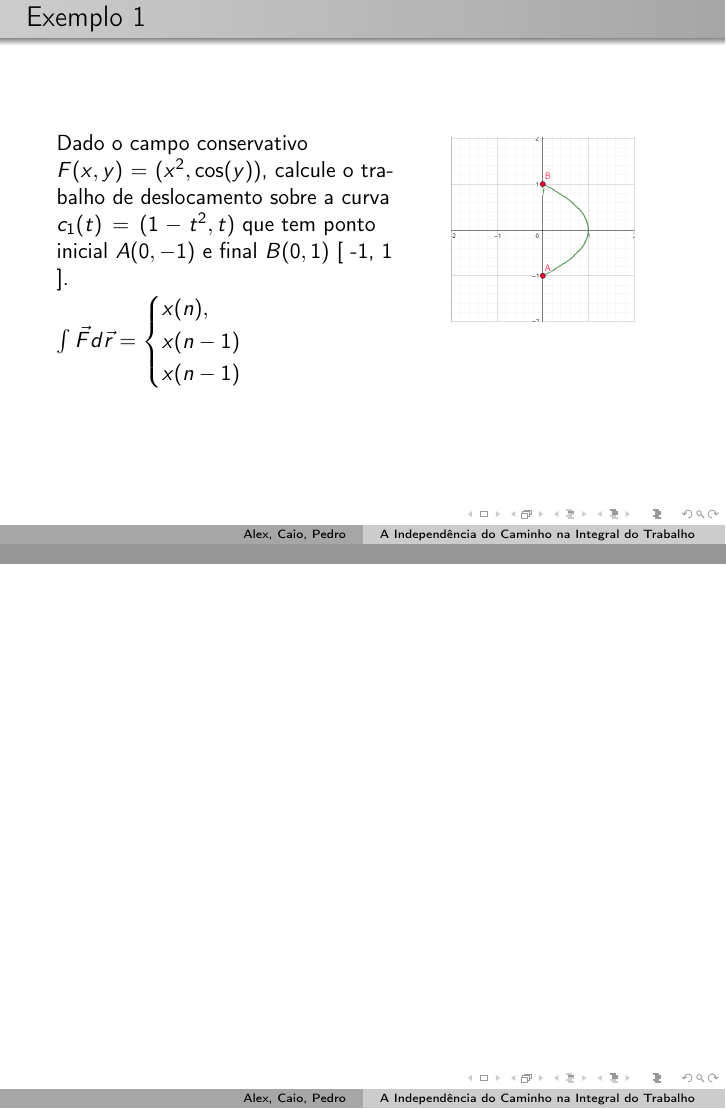
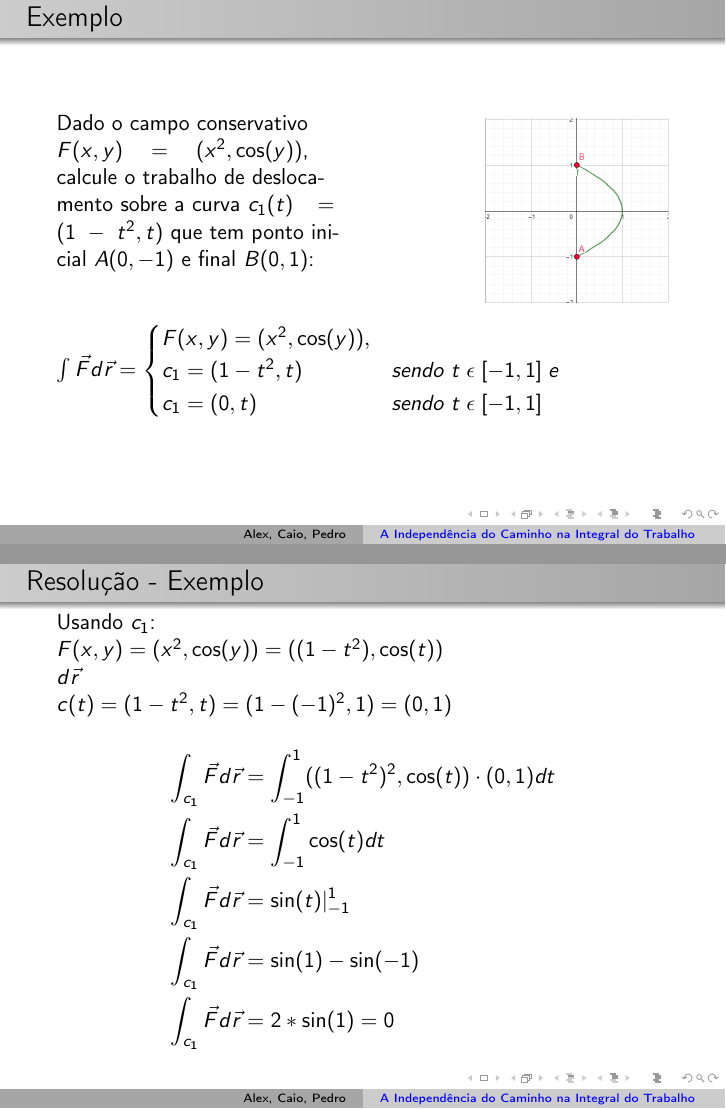
Before and after one commit to alexcsouza/trabalho-eletromag-1, LaTeX slides (templates/beamer/latex-beamer-template.tex): pages 6 and 7 of 7 before the commit and pages 6 and 7 of 11 after it, joined at a grey line. Compiled offline with pdfLaTeX.

Commit message:
Primeira versão

```diff
--- a/templates/beamer/latex-beamer-template.tex
+++ b/templates/beamer/latex-beamer-template.tex
@@ -10,6 +10,8 @@
 %--------------------------------------
 \usepackage[portuguese]{babel}
 %--------------------------------------
+
+\usepackage{amsmath}
 
 \usepackage{tikz}
 \usepackage{pgfplots}
@@ -25,11 +27,21 @@
 \usepackage{wrapfig}
 \usepackage{graphicx}
 \usepackage{biblatex}
+\usepackage{hyperref}
+\hypersetup{
+    colorlinks=true,
+    linkcolor=blue,
+    filecolor=magenta,
+    urlcolor=cyan,
+}
+\urlstyle{same}
+
 \usepackage[document]{ragged2e}
 
 %\DeclareCaptionFormat{myformat}{\fontsize{4}{5}\selectfont#1#2#3}
 \usepackage[font=scriptsize,labelformat=empty,labelfont=it,textfont=it]{caption}
  \def\vec{\mathaccent "017E\relax }
+
 
 %\captionsetup[figure]{format=myformat, labelformat=empty}
 
@@ -248,12 +260,12 @@
 % \end{tikzpicture}
 % \end{frame}
 
-\section{Exemplos}
+\section{Exemplo}
 
 \begin{frame}
-    \frametitle{Exemplo 1}
+    \frametitle{Exemplo}
 
-    \begin{wrapfigure}{r}{0.4\textwidth} %this figure will be at the right
+    \begin{wrapfigure}{r}{0.3\textwidth} %this figure will be at the right
         \vspace{-35pt}
         \centering
         \caption{}
@@ -262,14 +274,15 @@
     \end{wrapfigure}
 
     Dado o campo conservativo $ F(x, y) = ( x^2, \cos(y) ) $, calcule o trabalho de deslocamento sobre a
-    curva $ c_1(t) = ( 1 - t^2, t ) $ que tem ponto inicial $ A( 0, -1) $ e final $ B( 0, 1) $ [ -1, 1 ].
-
+    curva $ c_1(t) = ( 1 - t^2, t ) $ que tem ponto inicial $ A(0, -1) $ e final $ B(0, 1) $:
+    \hfill \break
+    \hfill \break
     $
         \int{} \vec{F} d\vec{r} =
         \begin{cases}
-            x(n),\\
-            x(n-1)\\
-            x(n-1)
+            F(x, y) = ( x^2, \cos(y) ),\\
+            c_1 = ( 1 - t^2, t) &sendo \; t \; \epsilon \; [ -1, 1 ] \; e\\
+            c_1 = ( 0, t)       &sendo \; t \; \epsilon \; [ -1, 1 ] \\
         \end{cases}
     $
 %     In this slide, some important text will be
@@ -290,4 +303,26 @@
 
 \end{frame}
 
-\frame{\printbibliography}
+\begin{frame}
+    \frametitle{Resolução - Exemplo}
+    Usando $ c_1 $: \\
+
+    $ F(x, y) = ( x^2, \cos(y) ) = (( 1 - t^2 ), \cos(t) ) $
+    \hfill \break
+    $ d\vec{r} $
+    \hfill \break
+    $ c(t) = ( 1 - t^2, t ) = ( 1 - (-1)^2 , 1) = ( 0, 1 ) $
+    \hfill \break
+    %\begin{equation}
+    \begin{align*}
+    \int_{c_1} \vec{F} d\vec{r} &= \int_{-1}^1 (( 1 - t^2)^2, \cos(t) ) \cdot ( 0, 1 ) dt \\
+    \int_{c_1} \vec{F} d\vec{r} &= \int_{-1}^1 \cos(t) dt  \\
+    \int_{c_1} \vec{F} d\vec{r} &= \sin(t)\vert_{-1}^{1} \\
+    \int_{c_1} \vec{F} d\vec{r} &= \sin(1) - \sin(-1) \\
+    \int_{c_1} \vec{F} d\vec{r} &= 2 * \sin(1) = 0 \\
+    \end{align*}
+    %\end{equation}
+\end{frame}
+
+\begin{frame}
+    \frametitle{Exemplo}
@@ -293,0 +344 @@
+    \frametitle{Resolução - Exemplo}
```
Also changed, not shown: templates/beamer/latex-beamer-template.bib (+5 -6 lines), images/grafico-exemplo-2.png (added), templates/beamer/latex-beamer-template.pdf, templates/beamer/latex-beamer-template.tex (60 more changed lines).
